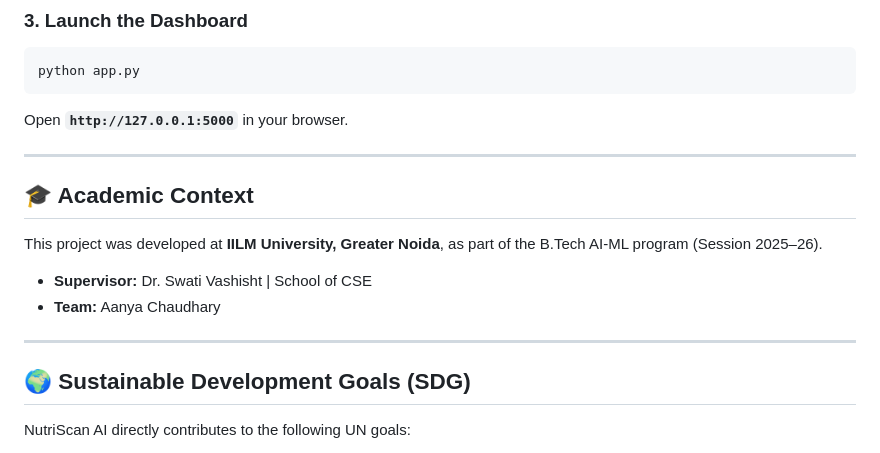
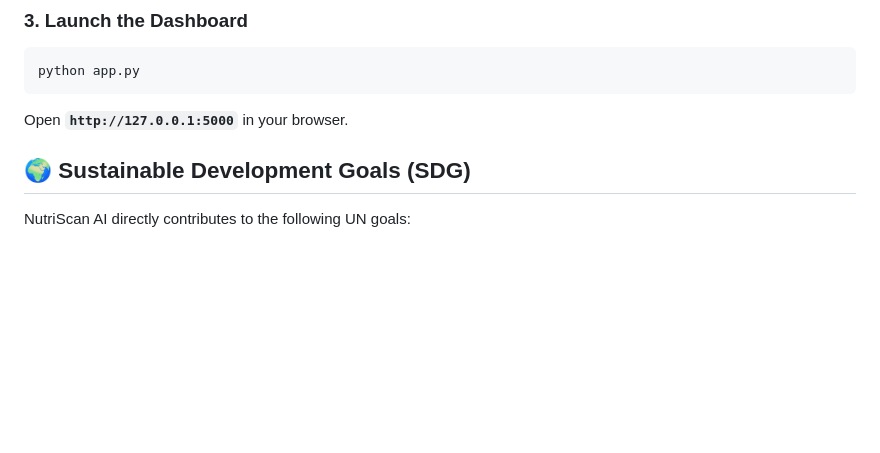
Before and after one commit to Aanya019-coder/Intelligent-nutrient-deficiency-analysis-for-precision-agriculture-using-ai-, a Markdown page: README.md, the part around the change. Rendered like a GitHub page; blank space fills up the shorter version.

````diff
--- a/README.md
+++ b/README.md
@@ -92,15 +92,7 @@ python app.py
 ```
 Open **`http://127.0.0.1:5000`** in your browser.
 
----
 
-## 🎓 Academic Context
-This project was developed at **IILM University, Greater Noida**, as part of the B.Tech AI-ML program (Session 2025–26).
-
-- **Supervisor:** Dr. Swati Vashisht | School of CSE
-- **Team:** Aanya Chaudhary
-
----
 
 ## 🌍 Sustainable Development Goals (SDG)
 NutriScan AI directly contributes to the following UN goals:
````
